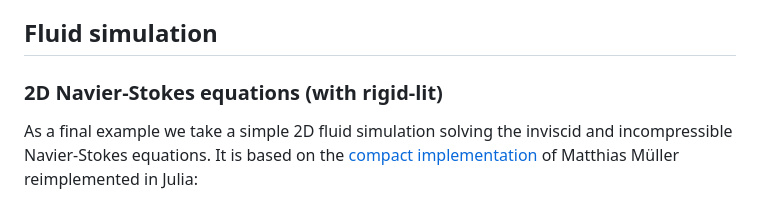
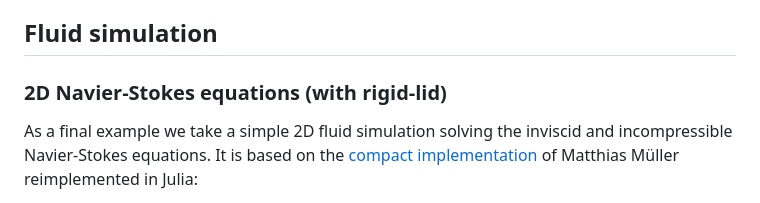
Before and after one commit to Alexander-Barth/FluidSimDemo-WebAssembly, a Markdown page: README.md, the part around the change. GitHub-like rendering.

```diff
--- a/README.md
+++ b/README.md
@@ -142,7 +142,7 @@ by the caller.
 
 ## Fluid simulation
 
-### 2D Navier-Stokes equations (with rigid-lit)
+### 2D Navier-Stokes equations (with rigid-lid)
 
 As a final example we take a simple 2D fluid simulation solving the inviscid and incompressible Navier-Stokes equations.
 It is based on the [compact implementation](https://github.com/matthias-research/pages/blob/master/tenMinutePhysics/17-fluidSim.html) of
```
